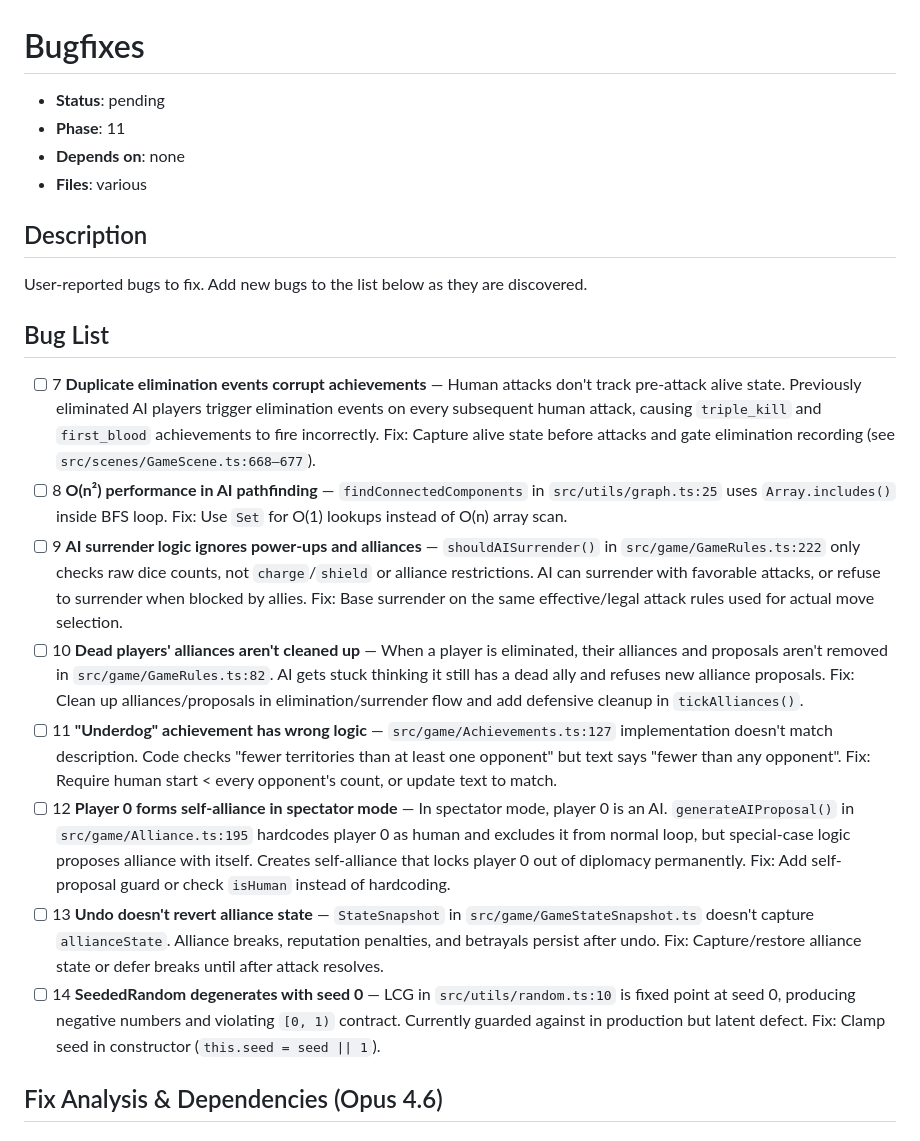
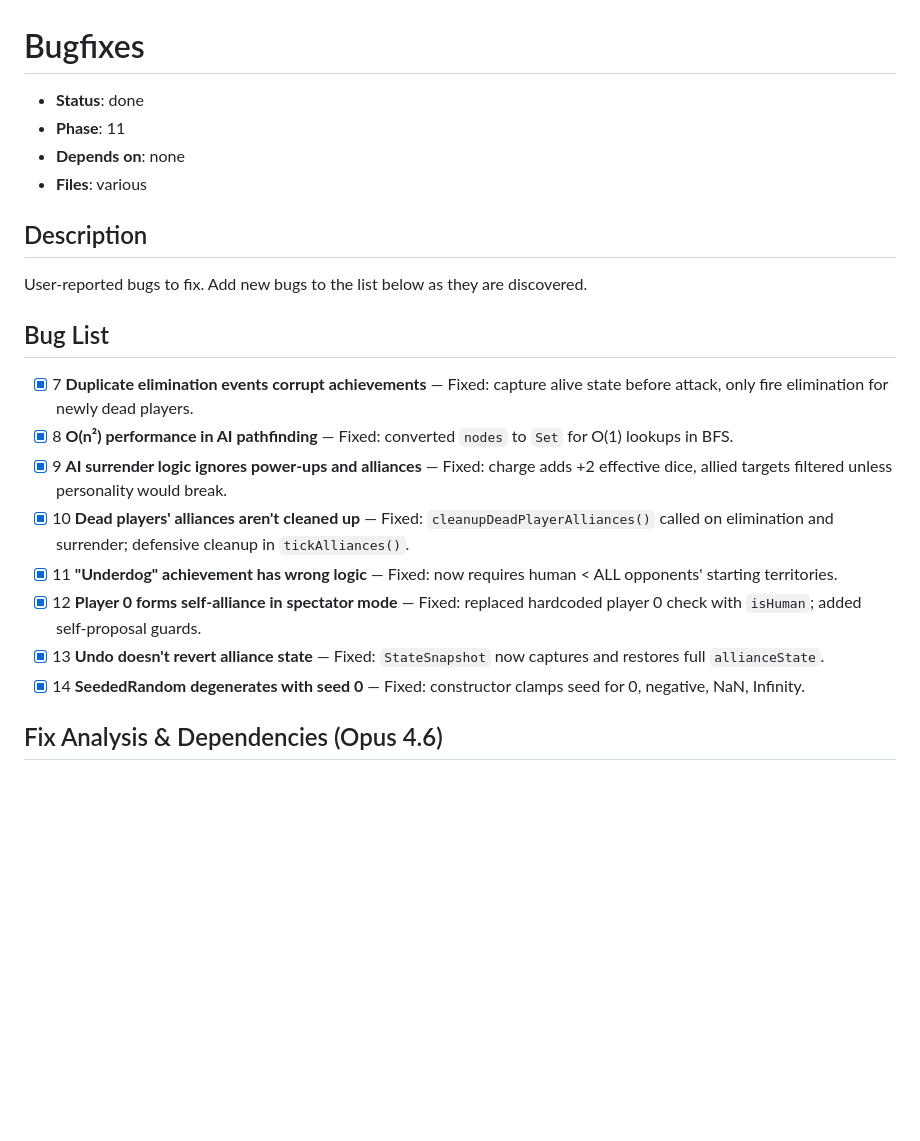
Before and after one commit to nickhero/dicegame, a Markdown page: .tickets/phase-11-defects/01-bugfixes.md, the part around the change. GitHub-like rendering; blank space fills up the shorter version.

Commit message:
chore: mark phase-11 defect ticket as done
All 8 bugs fixed: seed degeneration, self-alliance,
duplicate elimination, dead alliance cleanup,
graph perf, surrender awareness, underdog logic,
undo alliance state. Plus undo config feature.

Co-authored-by: Copilot <223556219+Copilot@users.noreply.github.com>

```diff
--- a/.tickets/phase-11-defects/01-bugfixes.md
+++ b/.tickets/phase-11-defects/01-bugfixes.md
@@ -1,6 +1,6 @@
 # Bugfixes
 
-- **Status**: pending
+- **Status**: done
 - **Phase**: 11
 - **Depends on**: none
 - **Files**: various
@@ -13,14 +13,14 @@ User-reported bugs to fix. Add new bugs to the list below as they are discovered
 
 <!-- Add bugs here in the format below: -->
 <!-- - [ ] **Short description** — Details about the bug, how to reproduce, expected vs actual behavior -->
-- [ ] 7 **Duplicate elimination events corrupt achievements** — Human attacks don't track pre-attack alive state. Previously eliminated AI players trigger elimination events on every subsequent human attack, causing `triple_kill` and `first_blood` achievements to fire incorrectly. Fix: Capture alive state before attacks and gate elimination recording (see `src/scenes/GameScene.ts:668–677`).
-- [ ] 8 **O(n²) performance in AI pathfinding** — `findConnectedComponents` in `src/utils/graph.ts:25` uses `Array.includes()` inside BFS loop. Fix: Use `Set` for O(1) lookups instead of O(n) array scan.
-- [ ] 9 **AI surrender logic ignores power-ups and alliances** — `shouldAISurrender()` in `src/game/GameRules.ts:222` only checks raw dice counts, not `charge`/`shield` or alliance restrictions. AI can surrender with favorable attacks, or refuse to surrender when blocked by allies. Fix: Base surrender on the same effective/legal attack rules used for actual move selection.
-- [ ] 10 **Dead players' alliances aren't cleaned up** — When a player is eliminated, their alliances and proposals aren't removed in `src/game/GameRules.ts:82`. AI gets stuck thinking it still has a dead ally and refuses new alliance proposals. Fix: Clean up alliances/proposals in elimination/surrender flow and add defensive cleanup in `tickAlliances()`.
-- [ ] 11 **"Underdog" achievement has wrong logic** — `src/game/Achievements.ts:127` implementation doesn't match description. Code checks "fewer territories than at least one opponent" but text says "fewer than any opponent". Fix: Require human start < every opponent's count, or update text to match.
-- [ ] 12 **Player 0 forms self-alliance in spectator mode** — In spectator mode, player 0 is an AI. `generateAIProposal()` in `src/game/Alliance.ts:195` hardcodes player 0 as human and excludes it from normal loop, but special-case logic proposes alliance with itself. Creates self-alliance that locks player 0 out of diplomacy permanently. Fix: Add self-proposal guard or check `isHuman` instead of hardcoding.
-- [ ] 13 **Undo doesn't revert alliance state** — `StateSnapshot` in `src/game/GameStateSnapshot.ts` doesn't capture `allianceState`. Alliance breaks, reputation penalties, and betrayals persist after undo. Fix: Capture/restore alliance state or defer breaks until after attack resolves.
-- [ ] 14 **SeededRandom degenerates with seed 0** — LCG in `src/utils/random.ts:10` is fixed point at seed 0, producing negative numbers and violating `[0, 1)` contract. Currently guarded against in production but latent defect. Fix: Clamp seed in constructor (`this.seed = seed || 1`).
+- [x] 7 **Duplicate elimination events corrupt achievements** — Fixed: capture alive state before attack, only fire elimination for newly dead players.
+- [x] 8 **O(n²) performance in AI pathfinding** — Fixed: converted `nodes` to `Set` for O(1) lookups in BFS.
+- [x] 9 **AI surrender logic ignores power-ups and alliances** — Fixed: charge adds +2 effective dice, allied targets filtered unless personality would break.
+- [x] 10 **Dead players' alliances aren't cleaned up** — Fixed: `cleanupDeadPlayerAlliances()` called on elimination and surrender; defensive cleanup in `tickAlliances()`.
+- [x] 11 **"Underdog" achievement has wrong logic** — Fixed: now requires human < ALL opponents' starting territories.
+- [x] 12 **Player 0 forms self-alliance in spectator mode** — Fixed: replaced hardcoded player 0 check with `isHuman`; added self-proposal guards.
+- [x] 13 **Undo doesn't revert alliance state** — Fixed: `StateSnapshot` now captures and restores full `allianceState`.
+- [x] 14 **SeededRandom degenerates with seed 0** — Fixed: constructor clamps seed for 0, negative, NaN, Infinity.
 
 ## Fix Analysis & Dependencies (Opus 4.6)
 
```
